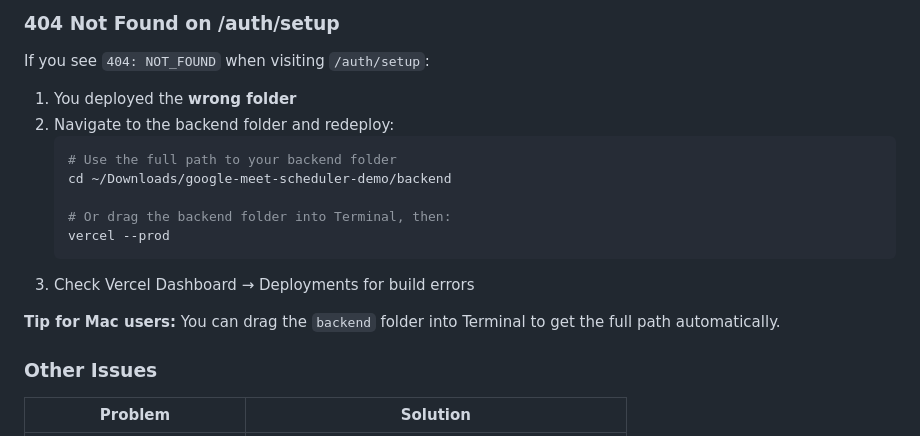
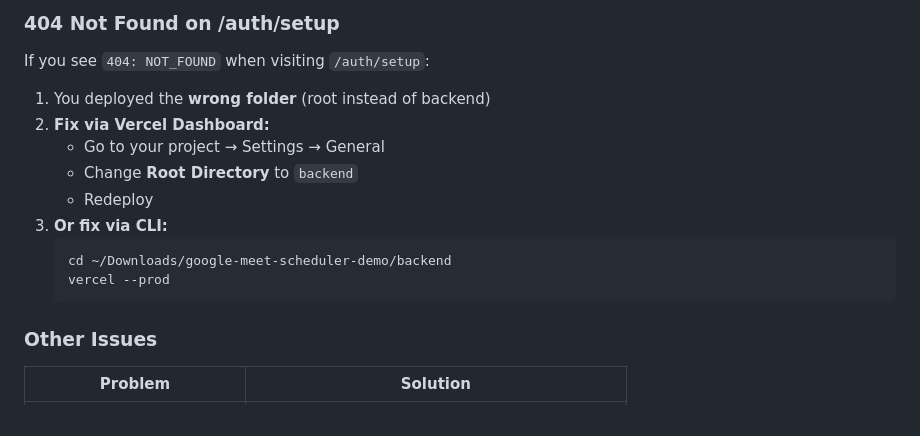
Before and after one commit to shekharh500/google-meet-scheduler-demo, a Markdown page: README.md, the part around one of its changes. GitHub-like rendering.

````diff
--- a/README.md
+++ b/README.md
@@ -203,18 +218,16 @@ If you see `401 Unauthorized` or `net::ERR_FAILED 401`:
 
 If you see `404: NOT_FOUND` when visiting `/auth/setup`:
 
-1. You deployed the **wrong folder**
-2. Navigate to the backend folder and redeploy:
+1. You deployed the **wrong folder** (root instead of backend)
+2. **Fix via Vercel Dashboard:**
+   - Go to your project → Settings → General
+   - Change **Root Directory** to `backend`
+   - Redeploy
+3. **Or fix via CLI:**
    ```bash
-   # Use the full path to your backend folder
    cd ~/Downloads/google-meet-scheduler-demo/backend
-
-   # Or drag the backend folder into Terminal, then:
    vercel --prod
    ```
-3. Check Vercel Dashboard → Deployments for build errors
-
-**Tip for Mac users:** You can drag the `backend` folder into Terminal to get the full path automatically.
 
 ### Other Issues
 
````
Also changed, not shown: other parts of README.md (+43 -28 lines).
